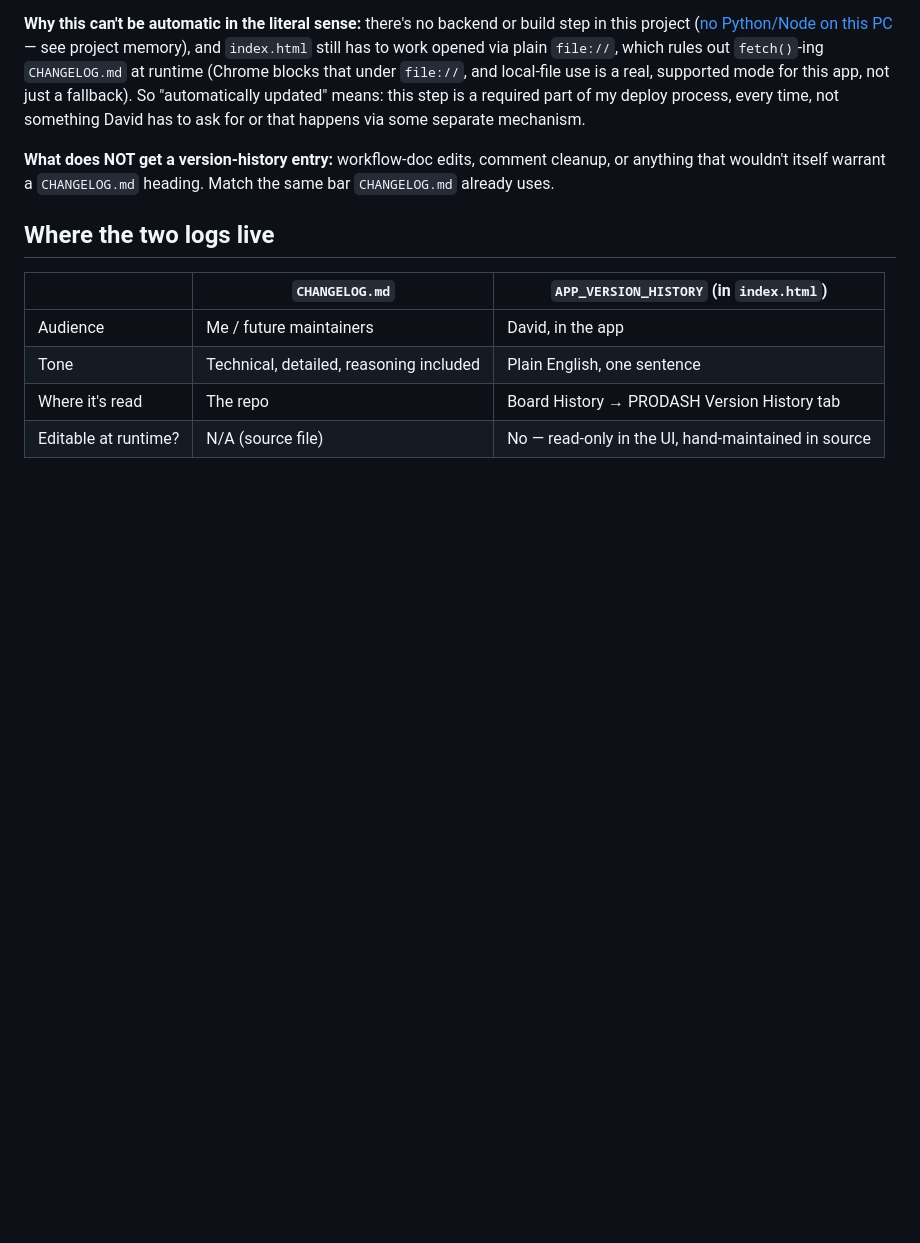
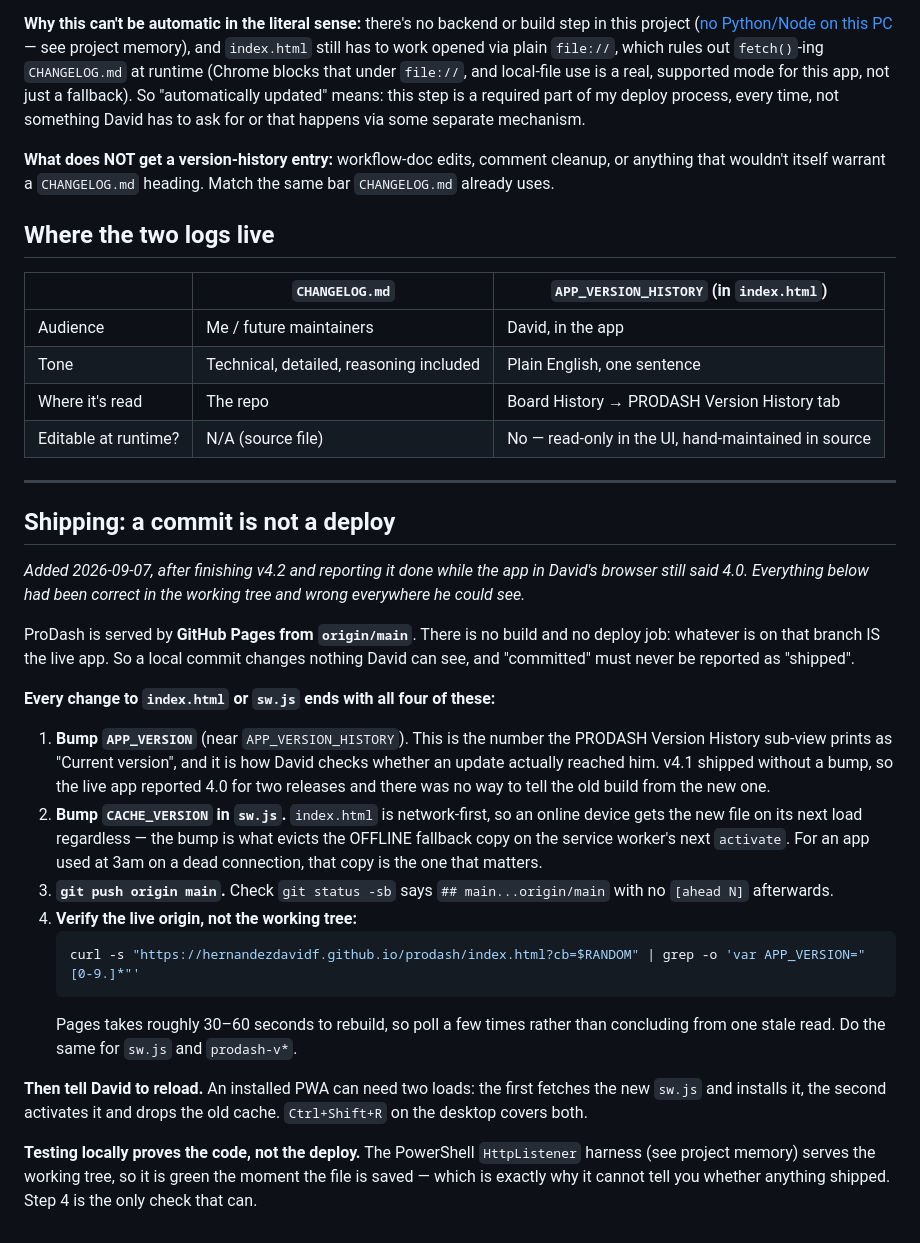
Before and after one commit to hernandezdavidf/prodash, a Markdown page: workflows/prodash-maintenance.md, the part around the change. GitHub-like rendering; blank space fills up the shorter version.

Commit message:
Workflow: add the shipping checklist a commit is not a deploy
prodash-maintenance.md covered mirroring CHANGELOG.md into APP_VERSION_HISTORY
but said nothing about how a change actually reaches David, so v4.2 was
reported as done while GitHub Pages still served the previous build and the
app reported 4.0 - a number that had itself been stale since v4.1 shipped
without an APP_VERSION bump.

Adds the four steps that end every change to index.html or sw.js: bump
APP_VERSION, bump CACHE_VERSION, push to origin/main, and verify by curling
the live Pages URL rather than trusting the working tree or the local test
harness - which is green the moment a file is saved and therefore cannot tell
you whether anything shipped.

Co-Authored-By: Claude Opus 5 <noreply@anthropic.com>

````diff
--- a/workflows/prodash-maintenance.md
+++ b/workflows/prodash-maintenance.md
@@ -58,3 +58,47 @@ Match the same bar `CHANGELOG.md` already uses.
 | Tone | Technical, detailed, reasoning included | Plain English, one sentence |
 | Where it's read | The repo | Board History → PRODASH Version History tab |
 | Editable at runtime? | N/A (source file) | No — read-only in the UI, hand-maintained in source |
+
+---
+
+## Shipping: a commit is not a deploy
+
+*Added 2026-09-07, after finishing v4.2 and reporting it done while the app in
+David's browser still said 4.0. Everything below had been correct in the working
+tree and wrong everywhere he could see.*
+
+ProDash is served by **GitHub Pages from `origin/main`**. There is no build and
+no deploy job: whatever is on that branch IS the live app. So a local commit
+changes nothing David can see, and "committed" must never be reported as
+"shipped".
+
+**Every change to `index.html` or `sw.js` ends with all four of these:**
+
+1. **Bump `APP_VERSION`** (near `APP_VERSION_HISTORY`). This is the number the
+   PRODASH Version History sub-view prints as "Current version", and it is how
+   David checks whether an update actually reached him. v4.1 shipped without a
+   bump, so the live app reported 4.0 for two releases and there was no way to
+   tell the old build from the new one.
+2. **Bump `CACHE_VERSION` in `sw.js`.** `index.html` is network-first, so an
+   online device gets the new file on its next load regardless — the bump is
+   what evicts the OFFLINE fallback copy on the service worker's next
+   `activate`. For an app used at 3am on a dead connection, that copy is the
+   one that matters.
+3. **`git push origin main`.** Check `git status -sb` says `## main...origin/main`
+   with no `[ahead N]` afterwards.
+4. **Verify the live origin, not the working tree:**
+   ```bash
+   curl -s "https://hernandezdavidf.github.io/prodash/index.html?cb=$RANDOM" | grep -o 'var APP_VERSION="[0-9.]*"'
+   ```
+   Pages takes roughly 30–60 seconds to rebuild, so poll a few times rather
+   than concluding from one stale read. Do the same for `sw.js` and
+   `prodash-v*`.
+
+**Then tell David to reload.** An installed PWA can need two loads: the first
+fetches the new `sw.js` and installs it, the second activates it and drops the
+old cache. `Ctrl+Shift+R` on the desktop covers both.
+
+**Testing locally proves the code, not the deploy.** The PowerShell
+`HttpListener` harness (see project memory) serves the working tree, so it is
+green the moment the file is saved — which is exactly why it cannot tell you
+whether anything shipped. Step 4 is the only check that can.
````
